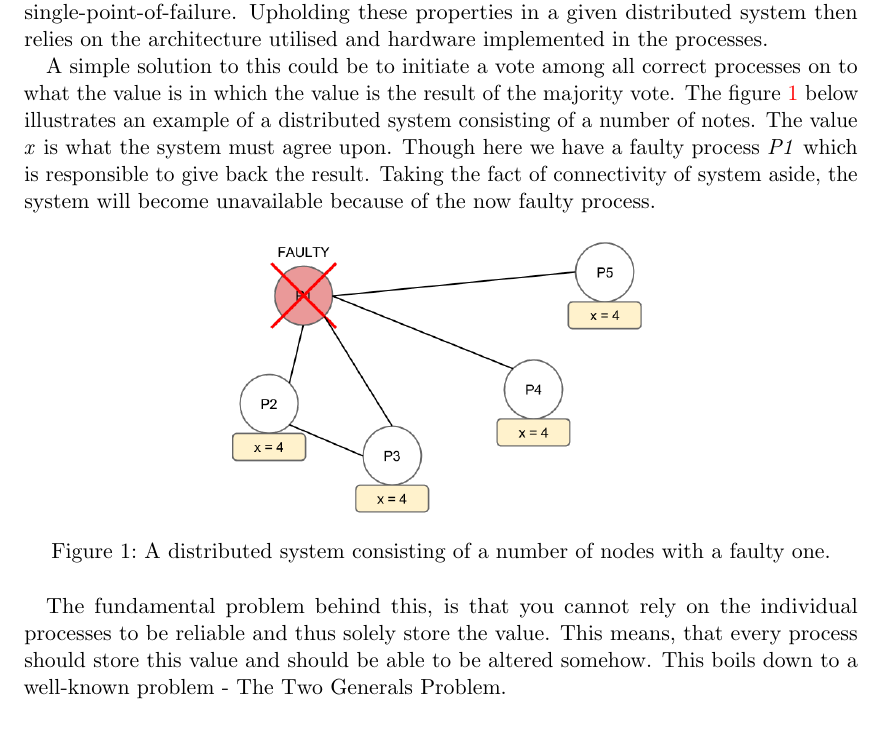
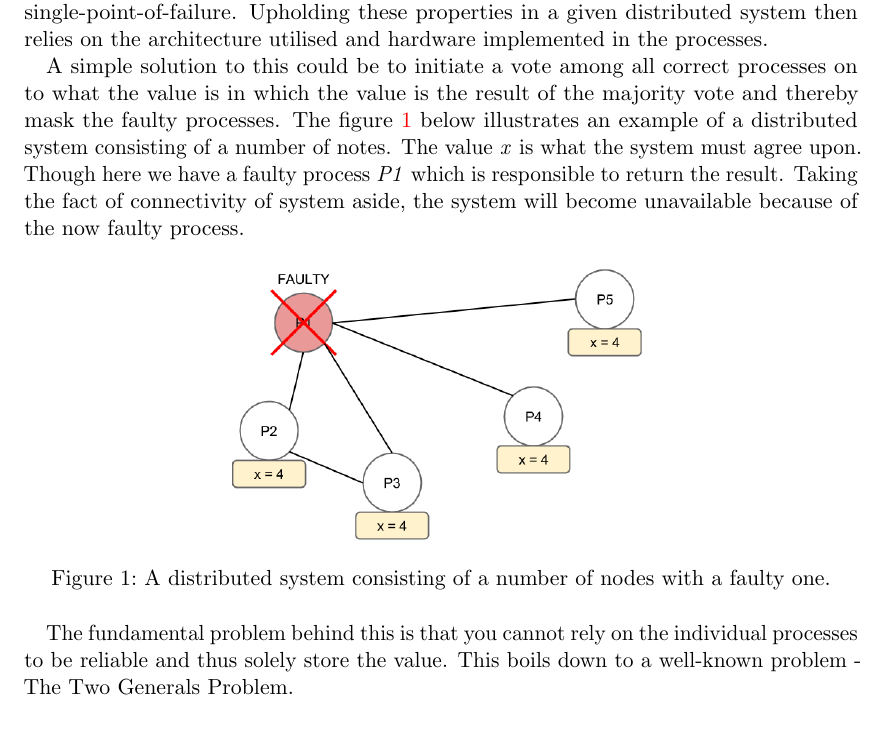
Before and after one commit to anderslime/ft-raft-report, a LaTeX document (report.tex, which reads 01-introduction.tex): part of page 5 of 32, cut so that both start at the same text. Compiled offline with pdfLaTeX.

Commit message:
Small corrections to introduction problem

```diff
--- a/01-introduction.tex
+++ b/01-introduction.tex
@@ -10,7 +10,7 @@ IN this introductory section we will present he fundamental problem when talking
 \subsection{Problem}
 Reaching consensus in a distributed system means that all processes in the network eventually agree on some value or state of the entire system. This is often needed when processes might be faulty thus bringing reliability and availability at stake on single-point-of-failure. Upholding these properties in a given distributed system then relies on the architecture utilised and hardware implemented in the processes.
 
-A simple solution to this could be to initiate a vote among all correct processes on to what the value is in which the value is the result of the majority vote. The figure~\ref{consensus} below illustrates an example of a distributed system consisting of a number of notes. The value \textit{x} is what the system must agree upon. Though here we have a faulty process \textit{P1} which is responsible to give back the result. Taking the fact of connectivity of system aside, the system will become unavailable because of the now faulty process.
+A simple solution to this could be to initiate a vote among all correct processes on to what the value is in which the value is the result of the majority vote and thereby mask the faulty processes. The figure~\ref{consensus} below illustrates an example of a distributed system consisting of a number of notes. The value \textit{x} is what the system must agree upon. Though here we have a faulty process \textit{P1} which is responsible to return the result. Taking the fact of connectivity of system aside, the system will become unavailable because of the now faulty process.
 
 \begin{figure}[h]
 	\centering
@@ -19,7 +19,7 @@ A simple solution to this could be to initiate a vote among all correct processe
 	\label{consensus}
 \end{figure}
 
-The fundamental problem behind this, is that you cannot rely on the individual processes to be reliable and thus solely store the value. This means, that every process should store this value and should be able to be altered somehow. This boils down to a well-known problem - The Two Generals Problem.
+The fundamental problem behind this is that you cannot rely on the individual processes to be reliable and thus solely store the value. This boils down to a well-known problem - The Two Generals Problem.
 
 % Måske burde the two generals problem komme her?
 
```
